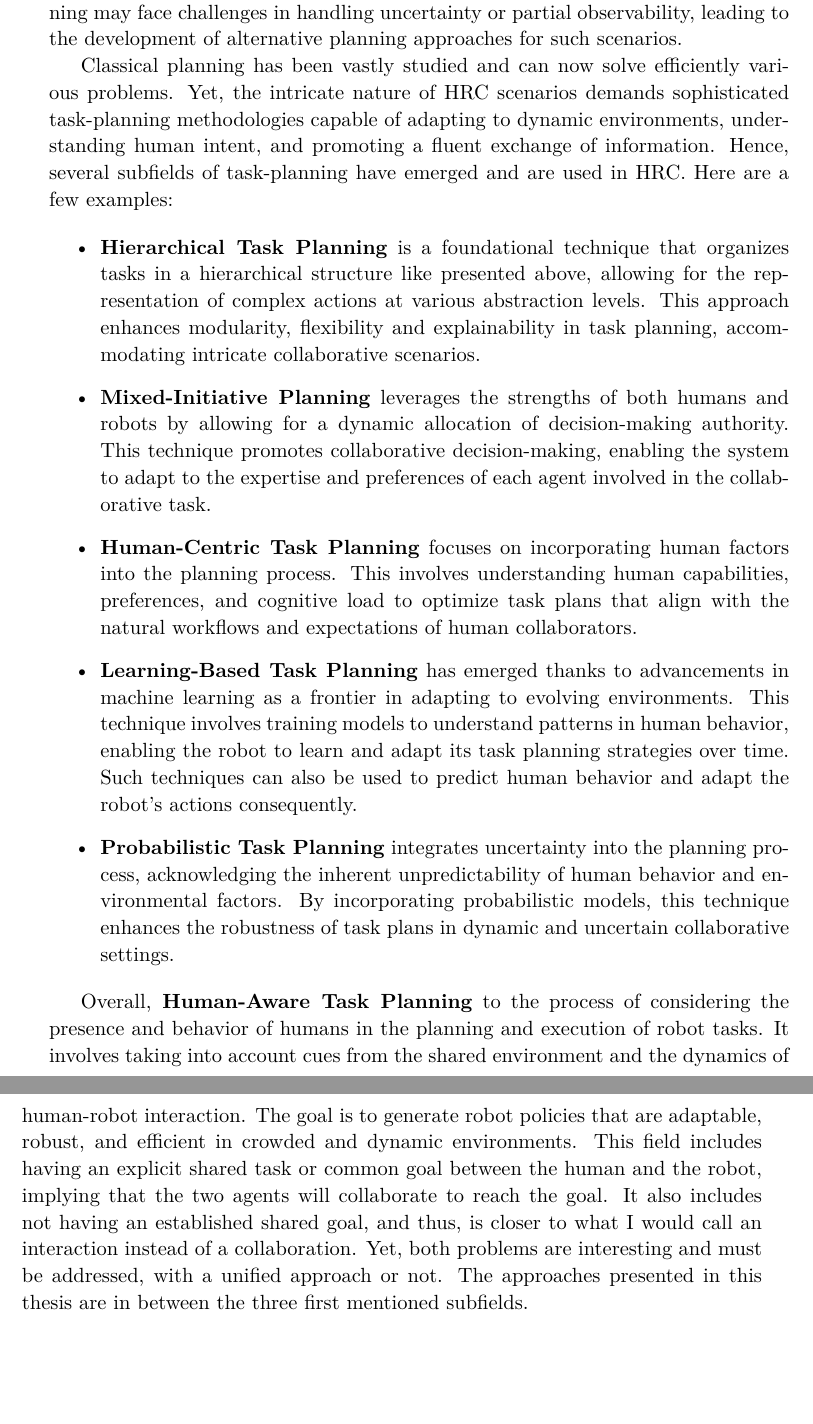
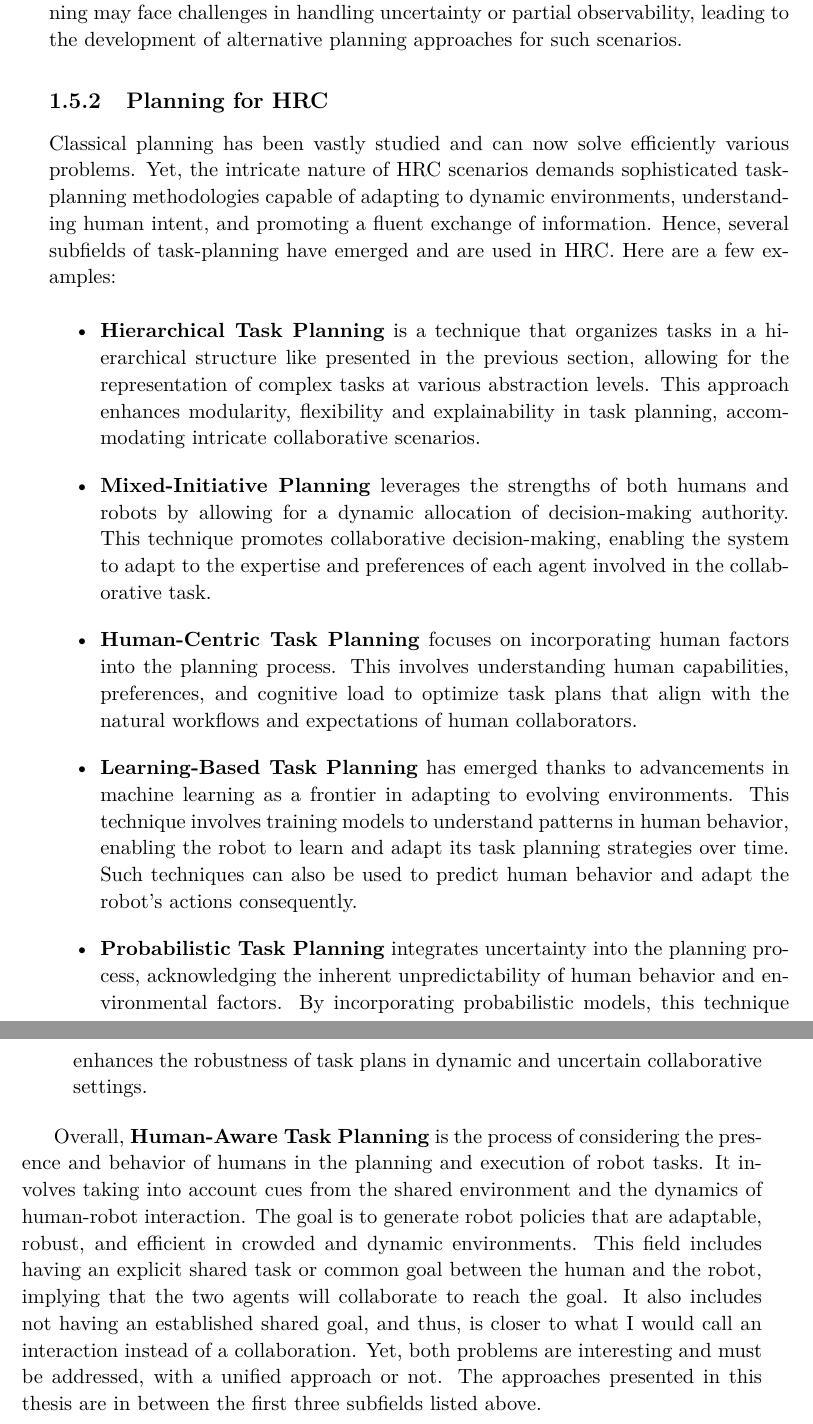
Before and after one commit to AnthonyFavier/Manuscrit, a LaTeX thesis (These.tex, which reads Chapters/Chapter1_Context.tex): two parts of pages 29 and 30 of 110, joined at a grey line, cut so that both start at the same text, the shorter picture padded with empty space. Compiled offline with pdfLaTeX.

Commit message:
Ch1 minor

```diff
--- a/Chapters/Chapter1_Context.tex
+++ b/Chapters/Chapter1_Context.tex
@@ -161,10 +163,12 @@ However, it has been shown (cite?) that humans tend to plan their actions differ
 As put by Ghallab, Nau and Traverso, “the purpose of planning is to synthesize an organized set of actions to carry out some activity” [Ghallab 2016].
 Classical planning is a type of planning that assume deterministic and fully observable environments. It involves representing the world as a set of states and actions, with plans derived through state space search algorithms. Actions have preconditions and effects, and planning problems entail finding a sequence of actions transforming an initial state into a goal state. Classical planning algorithms, including STRIPS, Graphplan, and Fast Downward, utilize heuristics to guide the search efficiently. While well-suited for domains with clear and deterministic dynamics, classical planning may face challenges in handling uncertainty or partial observability, leading to the development of alternative planning approaches for such scenarios.
+
+\subsection{Planning for HRC}
 
 Classical planning has been vastly studied and can now solve efficiently various problems. Yet, the intricate nature of HRC scenarios demands sophisticated task-planning methodologies capable of adapting to dynamic environments, understanding human intent, and promoting a fluent exchange of information. Hence, several subfields of task-planning have emerged and are used in HRC. Here are a few examples:
 
 \begin{itemize}
-    \item \textbf{Hierarchical Task Planning} is a foundational technique that organizes tasks in a hierarchical structure like presented above, allowing for the representation of complex actions at various abstraction levels. This approach enhances modularity, flexibility and explainability in task planning, accommodating intricate collaborative scenarios.
+    \item \textbf{Hierarchical Task Planning} is a technique that organizes tasks in a hierarchical structure like presented in the previous section, allowing for the representation of complex tasks at various abstraction levels. This approach enhances modularity, flexibility and explainability in task planning, accommodating intricate collaborative scenarios.
 
     \item \textbf{Mixed-Initiative Planning} leverages the strengths of both humans and robots by allowing for a dynamic allocation of decision-making authority. This technique promotes collaborative decision-making, enabling the system to adapt to the expertise and preferences of each agent involved in the collaborative task.
 
@@ -175,5 +179,5 @@ Classical planning has been vastly studied and can now solve efficiently various
     \item \textbf{Probabilistic Task Planning} integrates uncertainty into the planning process, acknowledging the inherent unpredictability of human behavior and environmental factors. By incorporating probabilistic models, this technique enhances the robustness of task plans in dynamic and uncertain collaborative settings.
 \end{itemize}
 
-Overall, \textbf{Human-Aware Task Planning} to the process of considering the presence and behavior of humans in the planning and execution of robot tasks. It involves taking into account cues from the shared environment and the dynamics of human-robot interaction. The goal is to generate robot policies that are adaptable, robust, and efficient in crowded and dynamic environments. This field includes having an explicit shared task or common goal between the human and the robot, implying that the two agents will collaborate to reach the goal. It also includes not having an established shared goal, and thus, is closer to what I would call an interaction instead of a collaboration. Yet, both problems are interesting and must be addressed, with a unified approach or not.
-The approaches presented in this thesis are in between the three first mentioned subfields.
+Overall, \textbf{Human-Aware Task Planning} is the process of considering the presence and behavior of humans in the planning and execution of robot tasks. It involves taking into account cues from the shared environment and the dynamics of human-robot interaction. The goal is to generate robot policies that are adaptable, robust, and efficient in crowded and dynamic environments. This field includes having an explicit shared task or common goal between the human and the robot, implying that the two agents will collaborate to reach the goal. It also includes not having an established shared goal, and thus, is closer to what I would call an interaction instead of a collaboration. Yet, both problems are interesting and must be addressed, with a unified approach or not.
+The approaches presented in this thesis are in between the first three subfields listed above.
```
Also changed, not shown: Chapters/Chapter1_Context.tex (2 more changed lines).
